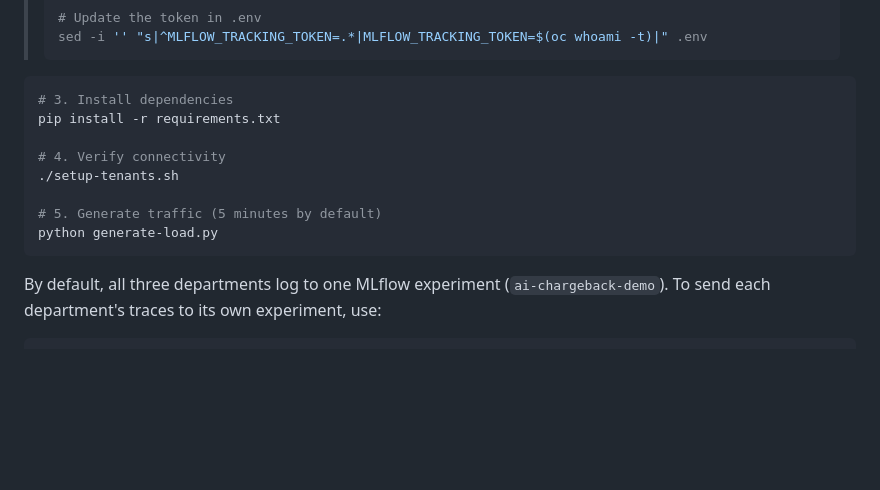
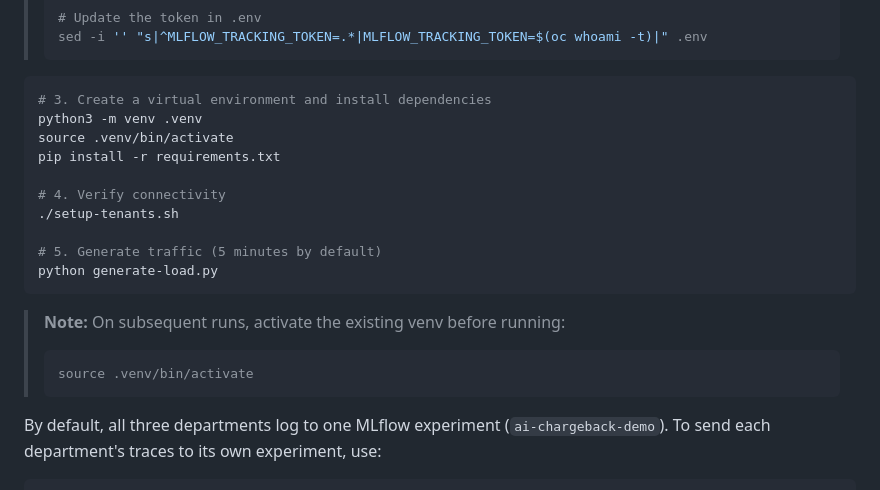
Before and after one commit to MarkellR-RedHat/demo-chargeback, a Markdown page: README.md, the part around the change. Rendered like a GitHub page; blank space fills up the shorter version.

Commit message:
Add venv setup steps to README
The quick start assumed pip install into the system Python. Document
the venv create/activate flow that is actually needed on macOS.

````diff
--- a/README.md
+++ b/README.md
@@ -84,7 +84,9 @@ MLFLOW_WORKSPACE=<your OpenShift namespace, e.g. user-janedoe>
 > ```
 
 ```bash
-# 3. Install dependencies
+# 3. Create a virtual environment and install dependencies
+python3 -m venv .venv
+source .venv/bin/activate
 pip install -r requirements.txt
 
 # 4. Verify connectivity
@@ -93,6 +95,11 @@ pip install -r requirements.txt
 # 5. Generate traffic (5 minutes by default)
 python generate-load.py
 ```
+
+> **Note:** On subsequent runs, activate the existing venv before running:
+> ```bash
+> source .venv/bin/activate
+> ```
 
 By default, all three departments log to one MLflow experiment (`ai-chargeback-demo`).
 To send each department's traces to its own experiment, use:
````
